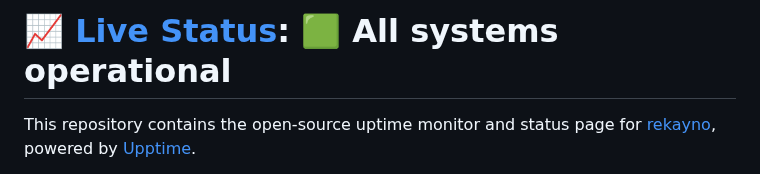
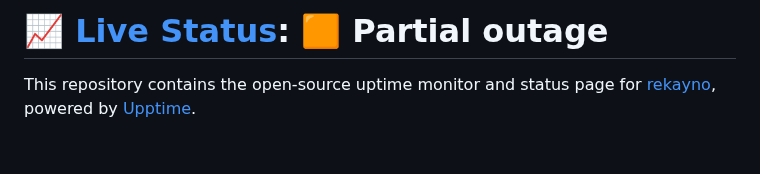
Before and after one commit to rekayno/upptime, a Markdown page: README.md, the part around one of its changes. GitHub-like rendering; blank space fills up the shorter version.

Commit message:
:pencil: Update summary in README [skip ci] [upptime]

```diff
--- a/README.md
+++ b/README.md
@@ -1,4 +1,4 @@
-# [📈 Live Status](https://status.rekayno.ml): <!--live status--> **🟩 All systems operational**
+# [📈 Live Status](https://status.rekayno.ml): <!--live status--> **🟧 Partial outage**
 
 This repository contains the open-source uptime monitor and status page for [rekayno](rekayno.ml), powered by [Upptime](https://github.com/upptime/upptime).
 
```
Also changed, not shown: other parts of README.md (+1 -1 lines).
